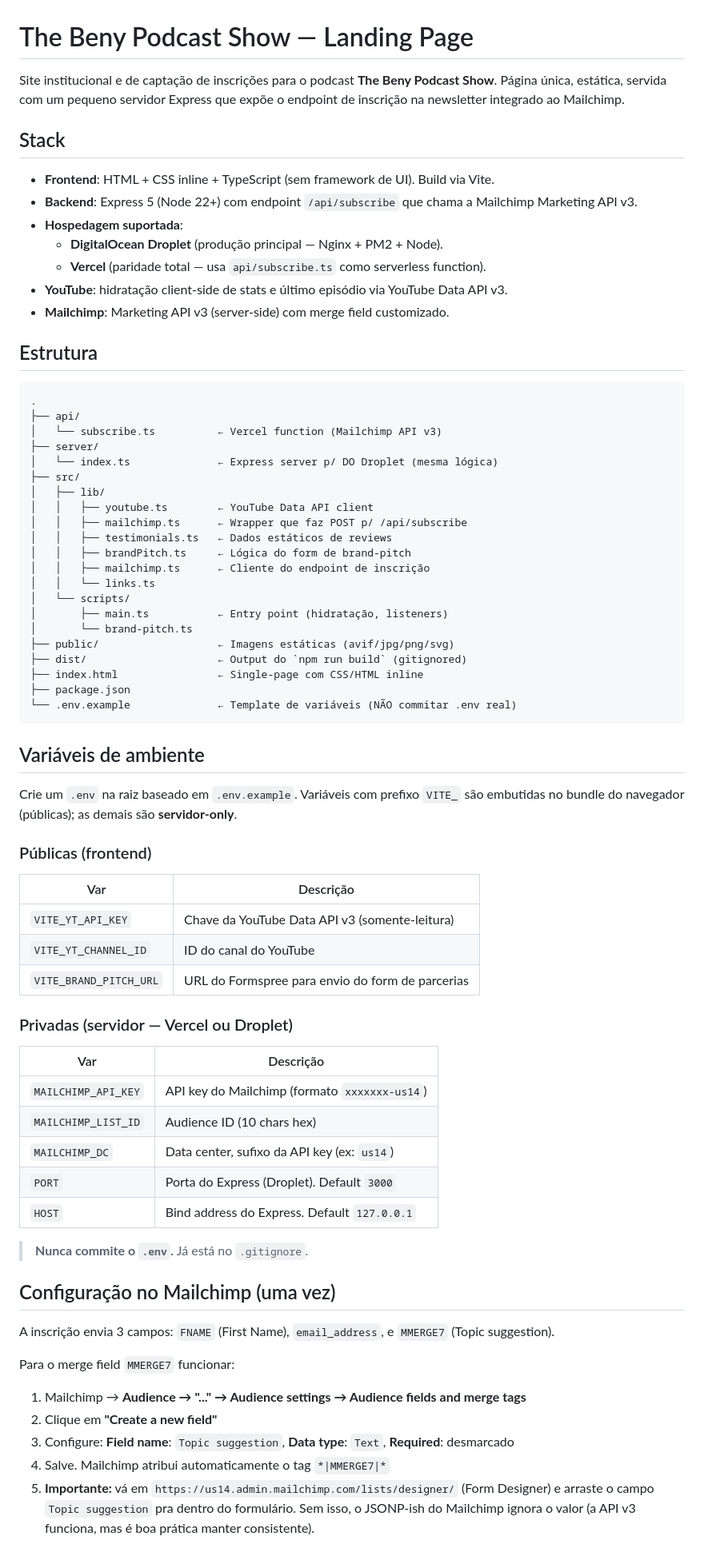
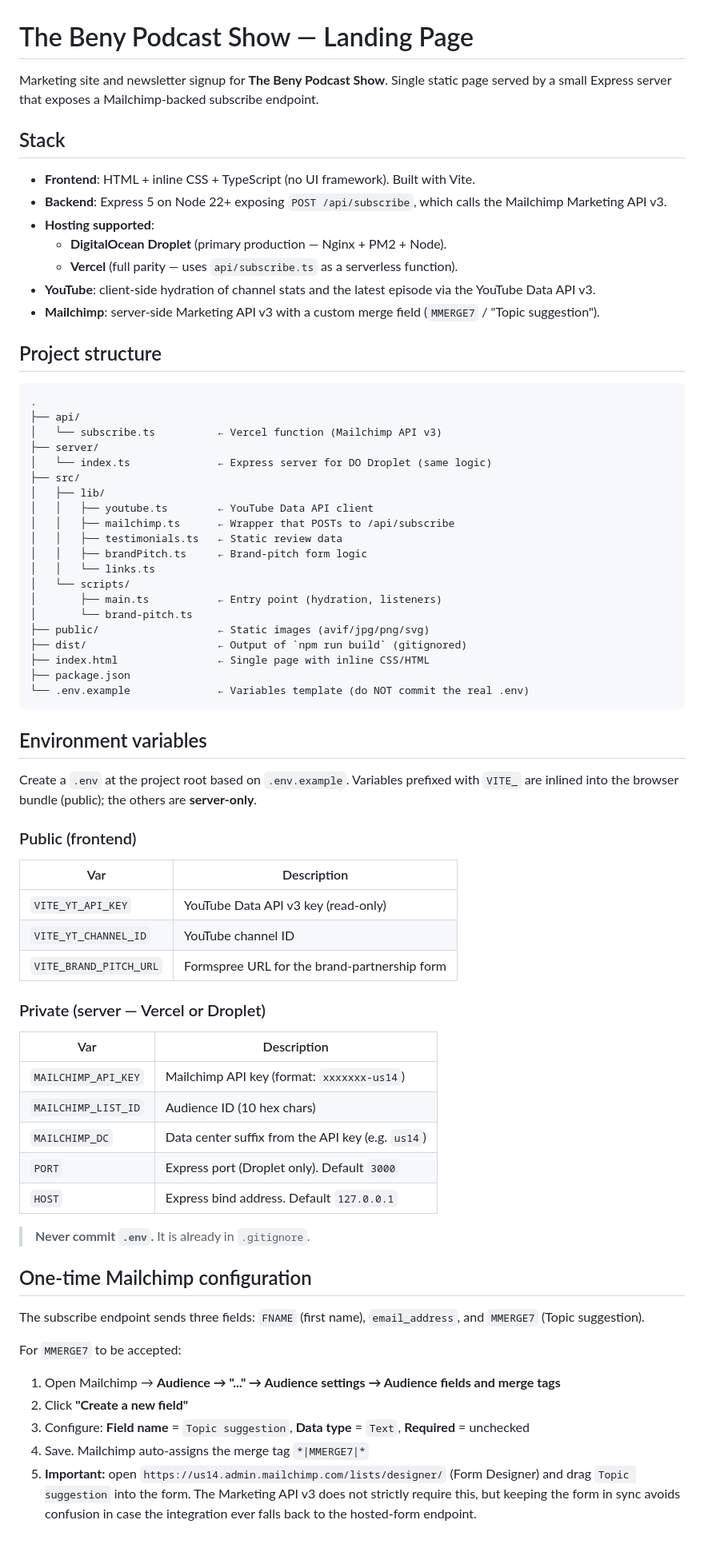
Before and after one commit to ottomiranda/The-Benny-Show-Podcast-LP, a Markdown page: README.md, the part around one of its changes. Shown at 80% size. GitHub-like rendering.

Commit message:
docs: translate README to English
Co-Authored-By: Claude Opus 4.7 <noreply@anthropic.com>

````diff
--- a/README.md
+++ b/README.md
@@ -1,76 +1,75 @@
 # The Beny Podcast Show — Landing Page
 
-Site institucional e de captação de inscrições para o podcast **The Beny Podcast Show**. Página única, estática, servida com um pequeno servidor Express que expõe o endpoint de inscrição na newsletter integrado ao Mailchimp.
+Marketing site and newsletter signup for **The Beny Podcast Show**. Single static page served by a small Express server that exposes a Mailchimp-backed subscribe endpoint.
 
 ## Stack
 
-- **Frontend**: HTML + CSS inline + TypeScript (sem framework de UI). Build via Vite.
-- **Backend**: Express 5 (Node 22+) com endpoint `/api/subscribe` que chama a Mailchimp Marketing API v3.
-- **Hospedagem suportada**:
-  - **DigitalOcean Droplet** (produção principal — Nginx + PM2 + Node).
-  - **Vercel** (paridade total — usa `api/subscribe.ts` como serverless function).
-- **YouTube**: hidratação client-side de stats e último episódio via YouTube Data API v3.
-- **Mailchimp**: Marketing API v3 (server-side) com merge field customizado.
+- **Frontend**: HTML + inline CSS + TypeScript (no UI framework). Built with Vite.
+- **Backend**: Express 5 on Node 22+ exposing `POST /api/subscribe`, which calls the Mailchimp Marketing API v3.
+- **Hosting supported**:
+  - **DigitalOcean Droplet** (primary production — Nginx + PM2 + Node).
+  - **Vercel** (full parity — uses `api/subscribe.ts` as a serverless function).
+- **YouTube**: client-side hydration of channel stats and the latest episode via the YouTube Data API v3.
+- **Mailchimp**: server-side Marketing API v3 with a custom merge field (`MMERGE7` / "Topic suggestion").
 
-## Estrutura
+## Project structure
 
 ```
 .
 ├── api/
 │   └── subscribe.ts          ← Vercel function (Mailchimp API v3)
 ├── server/
-│   └── index.ts              ← Express server p/ DO Droplet (mesma lógica)
+│   └── index.ts              ← Express server for DO Droplet (same logic)
 ├── src/
 │   ├── lib/
 │   │   ├── youtube.ts        ← YouTube Data API client
-│   │   ├── mailchimp.ts      ← Wrapper que faz POST p/ /api/subscribe
-│   │   ├── testimonials.ts   ← Dados estáticos de reviews
-│   │   ├── brandPitch.ts     ← Lógica do form de brand-pitch
-│   │   ├── mailchimp.ts      ← Cliente do endpoint de inscrição
+│   │   ├── mailchimp.ts      ← Wrapper that POSTs to /api/subscribe
+│   │   ├── testimonials.ts   ← Static review data
+│   │   ├── brandPitch.ts     ← Brand-pitch form logic
 │   │   └── links.ts
 │   └── scripts/
-│       ├── main.ts           ← Entry point (hidratação, listeners)
+│       ├── main.ts           ← Entry point (hydration, listeners)
 │       └── brand-pitch.ts
-├── public/                   ← Imagens estáticas (avif/jpg/png/svg)
-├── dist/                     ← Output do `npm run build` (gitignored)
-├── index.html                ← Single-page com CSS/HTML inline
+├── public/                   ← Static images (avif/jpg/png/svg)
+├── dist/                     ← Output of `npm run build` (gitignored)
+├── index.html                ← Single page with inline CSS/HTML
 ├── package.json
-└── .env.example              ← Template de variáveis (NÃO commitar .env real)
+└── .env.example              ← Variables template (do NOT commit the real .env)
 ```
 
-## Variáveis de ambiente
+## Environment variables
 
-Crie um `.env` na raiz baseado em `.env.example`. Variáveis com prefixo `VITE_` são embutidas no bundle do navegador (públicas); as demais são **servidor-only**.
+Create a `.env` at the project root based on `.env.example`. Variables prefixed with `VITE_` are inlined into the browser bundle (public); the others are **server-only**.
 
-### Públicas (frontend)
+### Public (frontend)
 
-| Var | Descrição |
+| Var | Description |
 |---|---|
-| `VITE_YT_API_KEY` | Chave da YouTube Data API v3 (somente-leitura) |
-| `VITE_YT_CHANNEL_ID` | ID do canal do YouTube |
-| `VITE_BRAND_PITCH_URL` | URL do Formspree para envio do form de parcerias |
+| `VITE_YT_API_KEY` | YouTube Data API v3 key (read-only) |
+| `VITE_YT_CHANNEL_ID` | YouTube channel ID |
+| `VITE_BRAND_PITCH_URL` | Formspree URL for the brand-partnership form |
 
-### Privadas (servidor — Vercel ou Droplet)
+### Private (server — Vercel or Droplet)
 
-| Var | Descrição |
+| Var | Description |
 |---|---|
-| `MAILCHIMP_API_KEY` | API key do Mailchimp (formato `xxxxxxx-us14`) |
-| `MAILCHIMP_LIST_ID` | Audience ID (10 chars hex) |
-| `MAILCHIMP_DC` | Data center, sufixo da API key (ex: `us14`) |
-| `PORT` | Porta do Express (Droplet). Default `3000` |
-| `HOST` | Bind address do Express. Default `127.0.0.1` |
+| `MAILCHIMP_API_KEY` | Mailchimp API key (format: `xxxxxxx-us14`) |
+| `MAILCHIMP_LIST_ID` | Audience ID (10 hex chars) |
+| `MAILCHIMP_DC` | Data center suffix from the API key (e.g. `us14`) |
+| `PORT` | Express port (Droplet only). Default `3000` |
+| `HOST` | Express bind address. Default `127.0.0.1` |
 
-> **Nunca commite o `.env`.** Já está no `.gitignore`.
+> **Never commit `.env`.** It is already in `.gitignore`.
 
-## Configuração no Mailchimp (uma vez)
+## One-time Mailchimp configuration
 
-A inscrição envia 3 campos: `FNAME` (First Name), `email_address`, e `MMERGE7` (Topic suggestion).
+The subscribe endpoint sends three fields: `FNAME` (first name), `email_address`, and `MMERGE7` (Topic suggestion).
 
-Para o merge field `MMERGE7` funcionar:
+For `MMERGE7` to be accepted:
 
-1. Mailchimp → **Audience → "..." → Audience settings → Audience fields and merge tags**
-2. Clique em **"Create a new field"**
-3. Configure: **Field name**: `Topic suggestion`, **Data type**: `Text`, **Required**: desmarcado
-4. Salve. Mailchimp atribui automaticamente o tag `*|MMERGE7|*`
-5. **Importante:** vá em `https://us14.admin.mailchimp.com/lists/designer/` (Form Designer) e arraste o campo `Topic suggestion` pra dentro do formulário. Sem isso, o JSONP-ish do Mailchimp ignora o valor (a API v3 funciona, mas é boa prática manter consistente).
+1. Open Mailchimp → **Audience → "..." → Audience settings → Audience fields and merge tags**
+2. Click **"Create a new field"**
+3. Configure: **Field name** = `Topic suggestion`, **Data type** = `Text`, **Required** = unchecked
+4. Save. Mailchimp auto-assigns the merge tag `*|MMERGE7|*`
+5. **Important:** open `https://us14.admin.mailchimp.com/lists/designer/` (Form Designer) and drag `Topic suggestion` into the form. The Marketing API v3 does not strictly require this, but keeping the form in sync avoids confusion in case the integration ever falls back to the hosted-form endpoint.
 
````
Also changed, not shown: other parts of README.md (+67 -67 lines).
